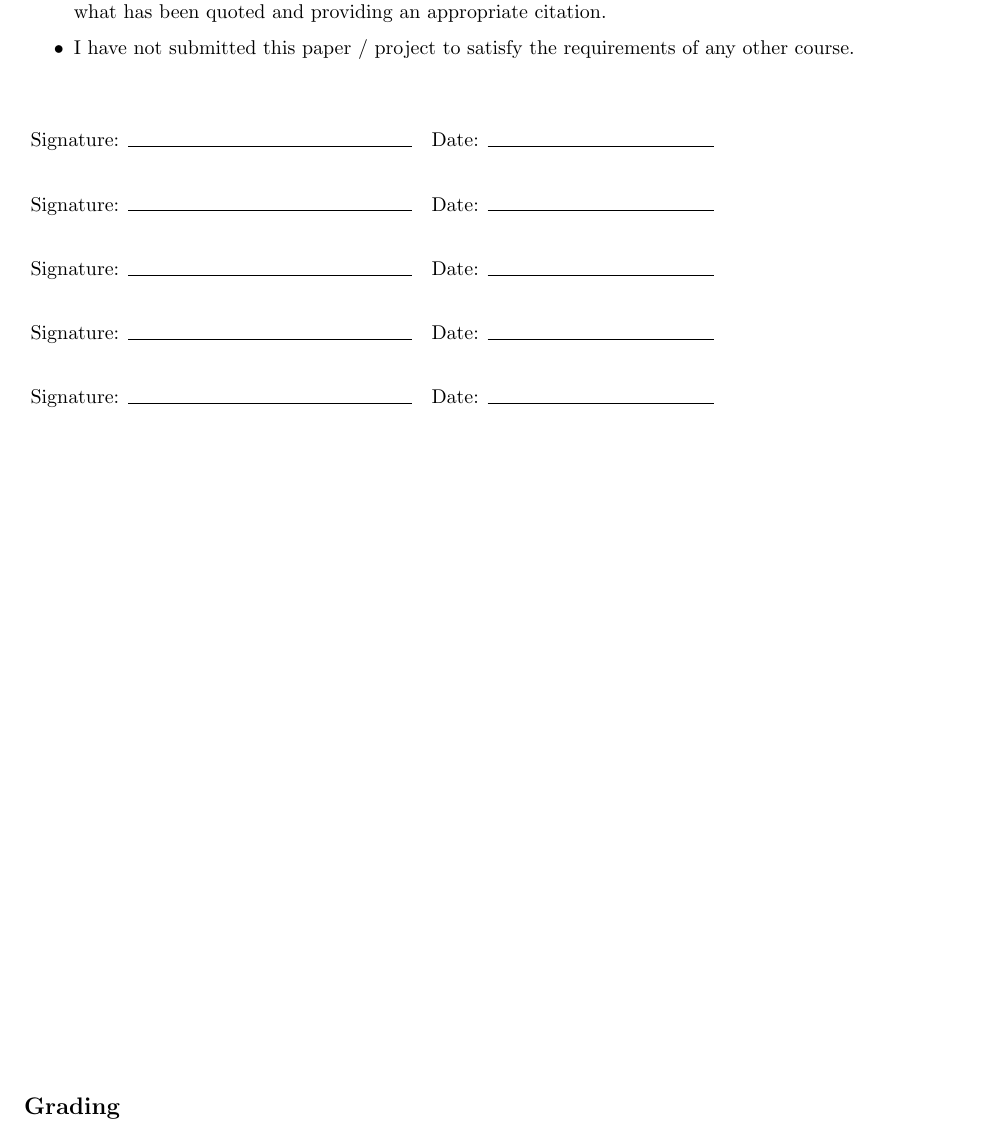
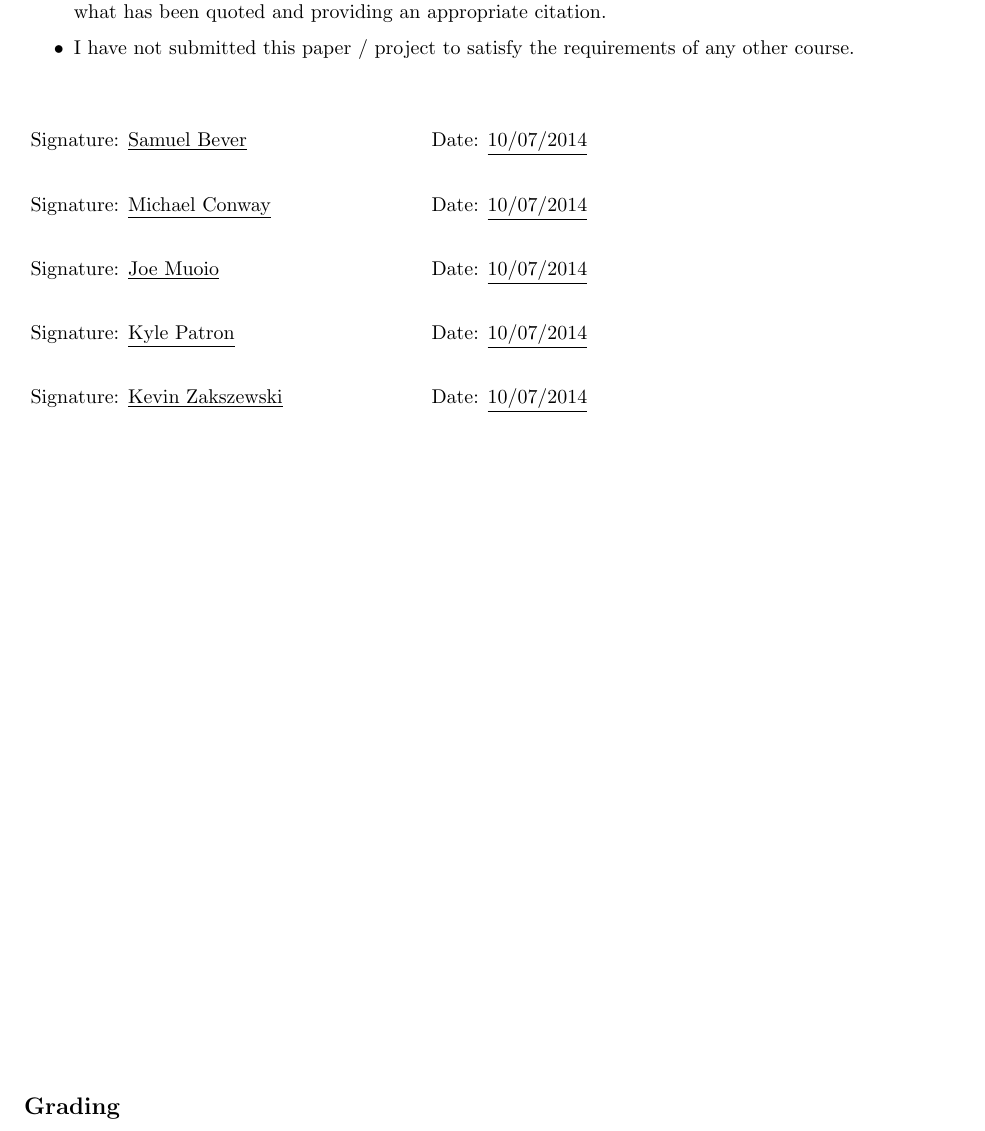
Before and after one commit to jgm55/FrigidWaters, a LaTeX document (project/launch/launch.tex): part of page 9 of 9, cut so that both start at the same text. Compiled offline with pdfLaTeX.

Commit message:
Sign and complete LR C1

```diff
--- a/project/launch/launch.tex
+++ b/project/launch/launch.tex
@@ -248,43 +248,44 @@ will serve to
 \vspace{1cm}
 \noindent\makebox[\textwidth][l]{
 Signature:
-\makebox[5cm][l] {\hrulefill}
+\makebox[5cm][l] {\underline{Samuel Bever}}
 \ \ Date:
-\makebox[4cm][l] {\hrulefill}
+\makebox[4cm][l] {\underline{\required\today}}
 }
 
 
 \vspace{0.5cm}
 \noindent\makebox[\textwidth][l]{
 Signature:
-\makebox[5cm][l] {\hrulefill}
+\makebox[5cm][l] {\underline{Michael Conway}}
 \ \ Date:
-\makebox[4cm][l] {\hrulefill}
+\makebox[4cm][l] {\underline{\required\today}}
 }
 
 \vspace{0.5cm}
 \noindent\makebox[\textwidth][l]{
 Signature:
-\makebox[5cm][l] {\hrulefill}
+\makebox[5cm][l] {\underline{Joe Muoio}}
 \ \ Date:
-\makebox[4cm][l] {\hrulefill}
+\makebox[4cm][l] {\underline{\required\today}}
 }
 
 \vspace{0.5cm}
 \noindent\makebox[\textwidth][l]{
 Signature:
-\makebox[5cm][l] {\hrulefill}
+\makebox[5cm][l] {\underline{Kyle Patron}}
 \ \ Date:
-\makebox[4cm][l] {\hrulefill}
+\makebox[4cm][l] {\underline{\required\today}}
 }
 
 \vspace{0.5cm}
 \noindent\makebox[\textwidth][l]{
 Signature:
-\makebox[5cm][l] {\hrulefill}
+\makebox[5cm][l] {\underline{Kevin Zakszewski}}
 \ \ Date:
-\makebox[4cm][l] {\hrulefill}
+\makebox[4cm][l] {\underline{\required\today}}
 }
+
 \vspace{\fill}
 \subsection*{Grading}
 The grade is given on the basis of quality, clarity, presentation, completeness, and writing of each section in the report. This is the grade of the group. Individual grades will be assigned at the end of the term when peer reviews are collected.
```
Also changed, not shown: documents/LR-C1-G1.pdf (added).
